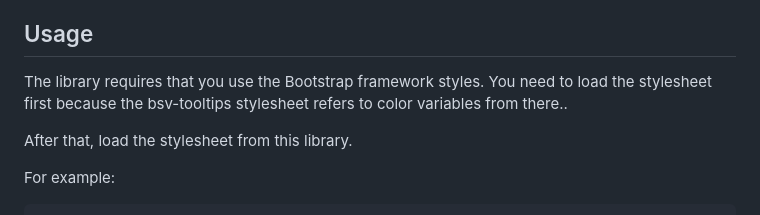
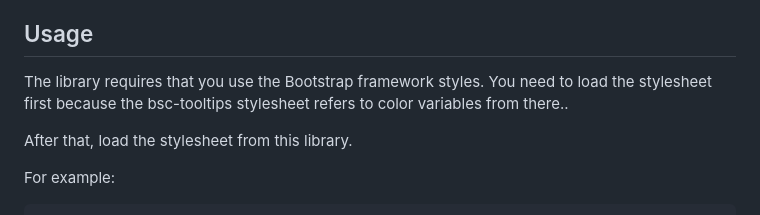
Before and after one commit to glewe/bootstrap-css-tooltips, a Markdown page: README.md, the part around the change. Drawn GitHub-style.

```diff
--- a/README.md
+++ b/README.md
@@ -34,7 +34,7 @@ can be easily set by a class name:
 
 ## Usage
 
-The library requires that you use the Bootstrap framework styles. You need to load the stylesheet first because the bsv-tooltips stylesheet refers to color variables from there..
+The library requires that you use the Bootstrap framework styles. You need to load the stylesheet first because the bsc-tooltips stylesheet refers to color variables from there..
 
 After that, load the stylesheet from this library.
 
```
